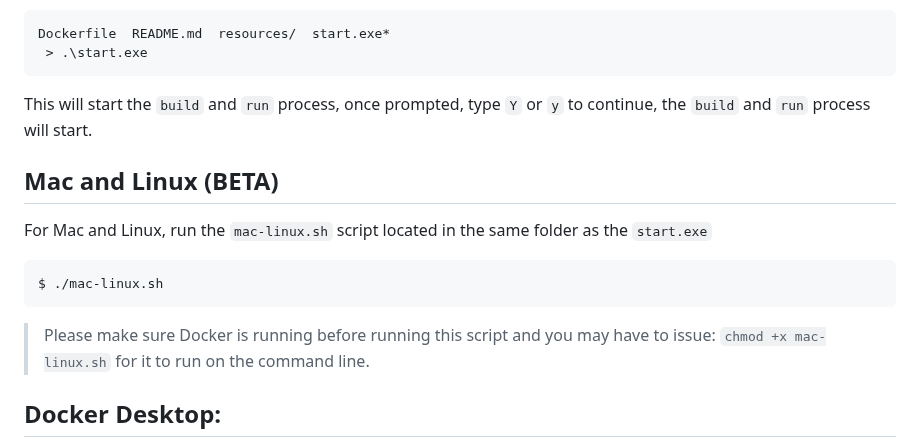
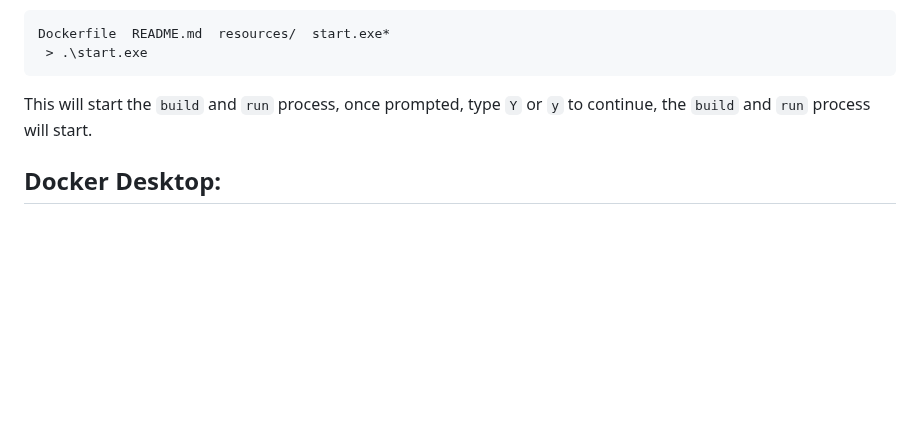
Before and after one commit to GSA/cpct-tool, a Markdown page: README.md, the part around the change. Rendered like a GitHub page; blank space fills up the shorter version.

````diff
--- a/README.md
+++ b/README.md
@@ -71,14 +71,6 @@ Dockerfile  README.md  resources/  start.exe*
 ```
 This will start the `build` and `run` process, once prompted, type `Y` or `y` to continue, the `build` and `run` process will start.
 
-## Mac and Linux (BETA)
-
-For Mac and Linux, run the `mac-linux.sh` script located in the same folder as the `start.exe`
-```shell
-$ ./mac-linux.sh
-```
-> Please make sure Docker is running before running this script and you may have to issue: `chmod +x mac-linux.sh` for it to run on the command line.
-
 ## Docker Desktop:
 
 Once finished, your default `Web Browser` should open, displaying the `main` page of the **CPCT Tool**, if you see this, the CPCT Tool is now running locally on your computer and you can now use it to check certificates.
````
